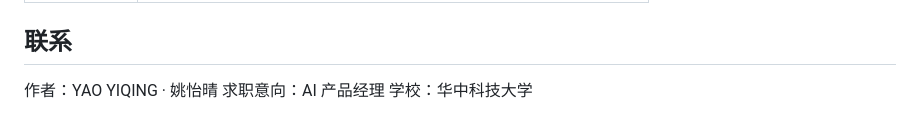
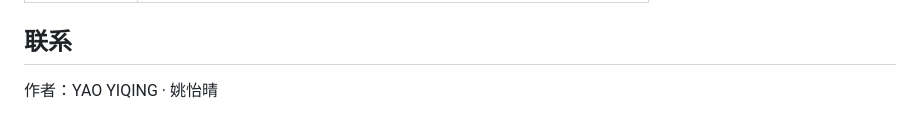
Before and after one commit to 18790269706-haru/yyq-ai-portfolio, a Markdown page: README.md, the part around the change. Rendered like a GitHub page.

```diff
--- a/README.md
+++ b/README.md
@@ -69,5 +69,3 @@ Haruka Yao/
 ## 联系
 
 作者：YAO YIQING · 姚怡晴
-求职意向：AI 产品经理
-学校：华中科技大学
```
